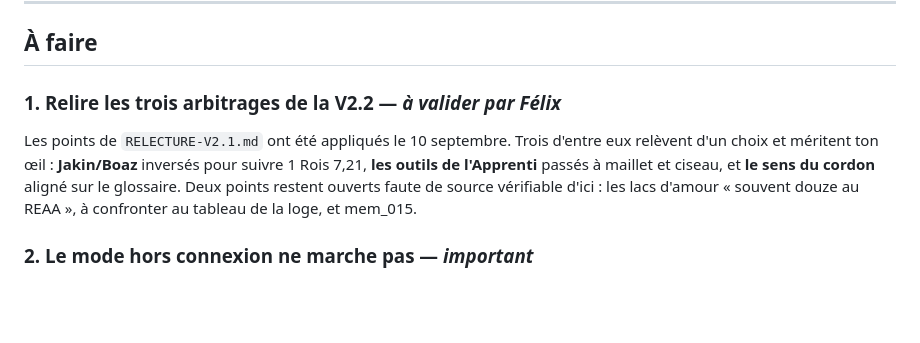
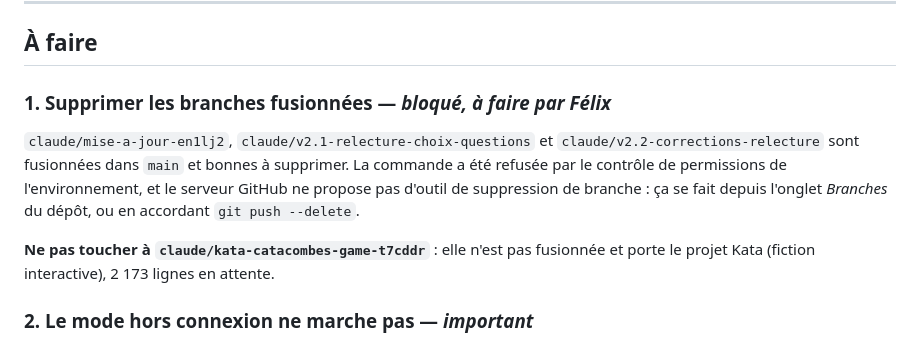
Before and after one commit to F3nnnX/Quizz_Maconnique, a Markdown page: SUIVI.md, the part around the change. GitHub-like rendering; blank space fills up the shorter version.

```diff
--- a/SUIVI.md
+++ b/SUIVI.md
@@ -140,13 +140,16 @@ l'écran Rituel », elle est en ligne. Le déplacement dans un écran dédié es
 
 ## À faire
 
-### 1. Relire les trois arbitrages de la V2.2 — *à valider par Félix*
+### 1. Supprimer les branches fusionnées — *bloqué, à faire par Félix*
 
-Les points de `RELECTURE-V2.1.md` ont été appliqués le 10 septembre. Trois d'entre eux
-relèvent d'un choix et méritent ton œil : **Jakin/Boaz** inversés pour suivre 1 Rois 7,21,
-**les outils de l'Apprenti** passés à maillet et ciseau, et **le sens du cordon** aligné sur
-le glossaire. Deux points restent ouverts faute de source vérifiable d'ici : les lacs d'amour
-« souvent douze au REAA », à confronter au tableau de la loge, et mem_015.
+`claude/mise-a-jour-en1lj2`, `claude/v2.1-relecture-choix-questions` et
+`claude/v2.2-corrections-relecture` sont fusionnées dans `main` et bonnes à supprimer.
+La commande a été refusée par le contrôle de permissions de l'environnement, et le serveur
+GitHub ne propose pas d'outil de suppression de branche : ça se fait depuis l'onglet
+*Branches* du dépôt, ou en accordant `git push --delete`.
+
+**Ne pas toucher à `claude/kata-catacombes-game-t7cddr`** : elle n'est pas fusionnée et porte
+le projet Kata (fiction interactive), 2 173 lignes en attente.
 
 ### 2. Le mode hors connexion ne marche pas — *important*
 
```
Also changed, not shown: RELECTURE-V2.1.md (+15 -9 lines).
